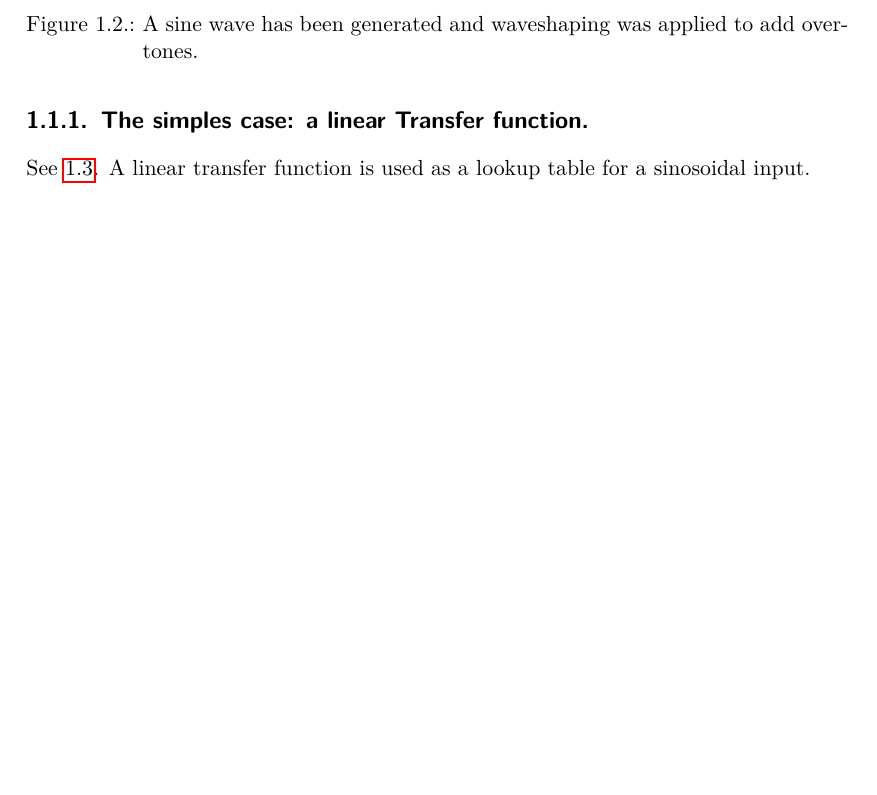
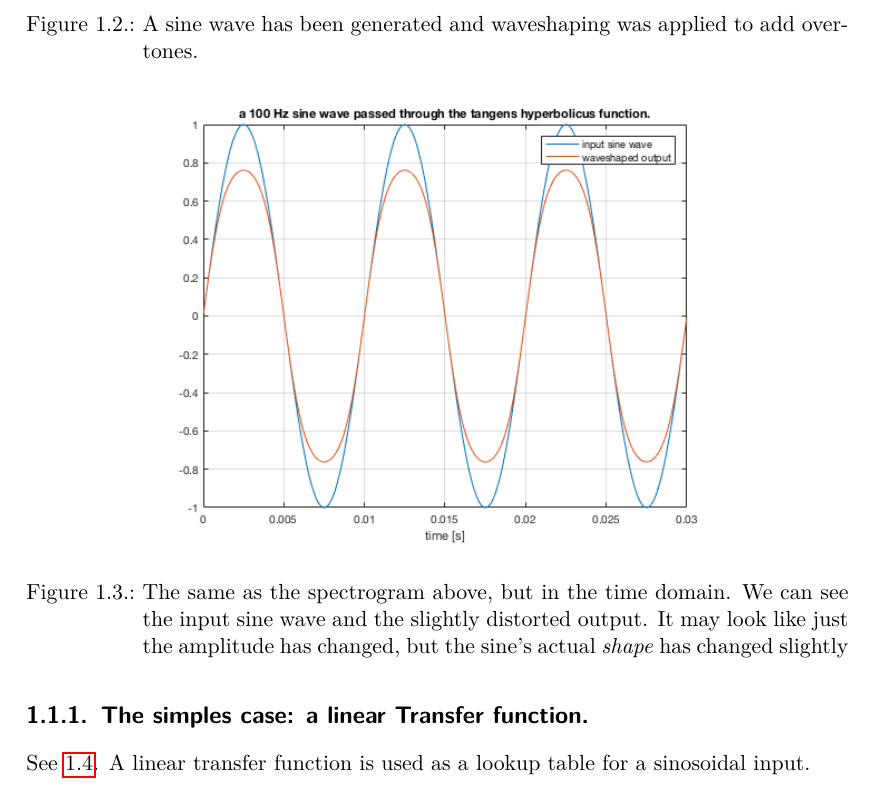
Before and after one commit to hrtlacek/dspCourse, a LaTeX thesis (main.tex, which reads waveshaping.tex): part of page 6 of 23, cut so that both start at the same text, the shorter picture padded with empty space. Compiled offline with pdfLaTeX.

Commit message:
added image

```diff
--- a/waveshaping.tex
+++ b/waveshaping.tex
@@ -96,6 +96,14 @@ Waveshaping means distortion. It adds overtones, take a look at figure ~\ref{fig
 	\label{fig:waveshapedSIne}
 \end{figure}
 
+
+\begin{figure}[h!]
+	\centering
+	\includegraphics[width=11cm]{tanhTime.png}
+	\caption[Distorted sine, time domain]
+	{The same as the spectrogram above, but in the time domain. We can see the input sine wave and the slightly distorted output. It may look like just the amplitude has changed, but the sine's actual \textit{shape} has changed slightly}
+	\label{fig:tanhTimeDom}
+\end{figure}
 
 \subsection{The simples case: a linear Transfer function. } % (fold)
 \label{sub:linearTrans}
```
Also changed, not shown: main.pdf.
